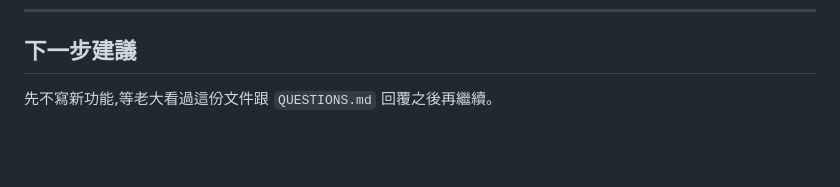
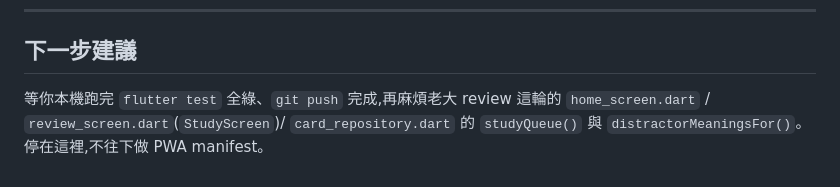
Before and after one commit to sssh27/VOC-daily, a Markdown page: docs/agent-sync/PROGRESS.md, the part around one of its changes. GitHub-like rendering; blank space fills up the shorter version.

Commit message:
docs: update PROGRESS.md for v4 round

```diff
--- a/docs/agent-sync/PROGRESS.md
+++ b/docs/agent-sync/PROGRESS.md
@@ -89,4 +155,6 @@
 
 ## 下一步建議
 
-先不寫新功能,等老大看過這份文件跟 `QUESTIONS.md` 回覆之後再繼續。
+等你本機跑完 `flutter test` 全綠、`git push` 完成,再麻煩老大 review 這輪的
+`home_screen.dart` / `review_screen.dart`(`StudyScreen`)/ `card_repository.dart`
+的 `studyQueue()` 與 `distractorMeaningsFor()`。停在這裡,不往下做 PWA manifest。
```
Also changed, not shown: other parts of docs/agent-sync/PROGRESS.md (+137 -71 lines).
